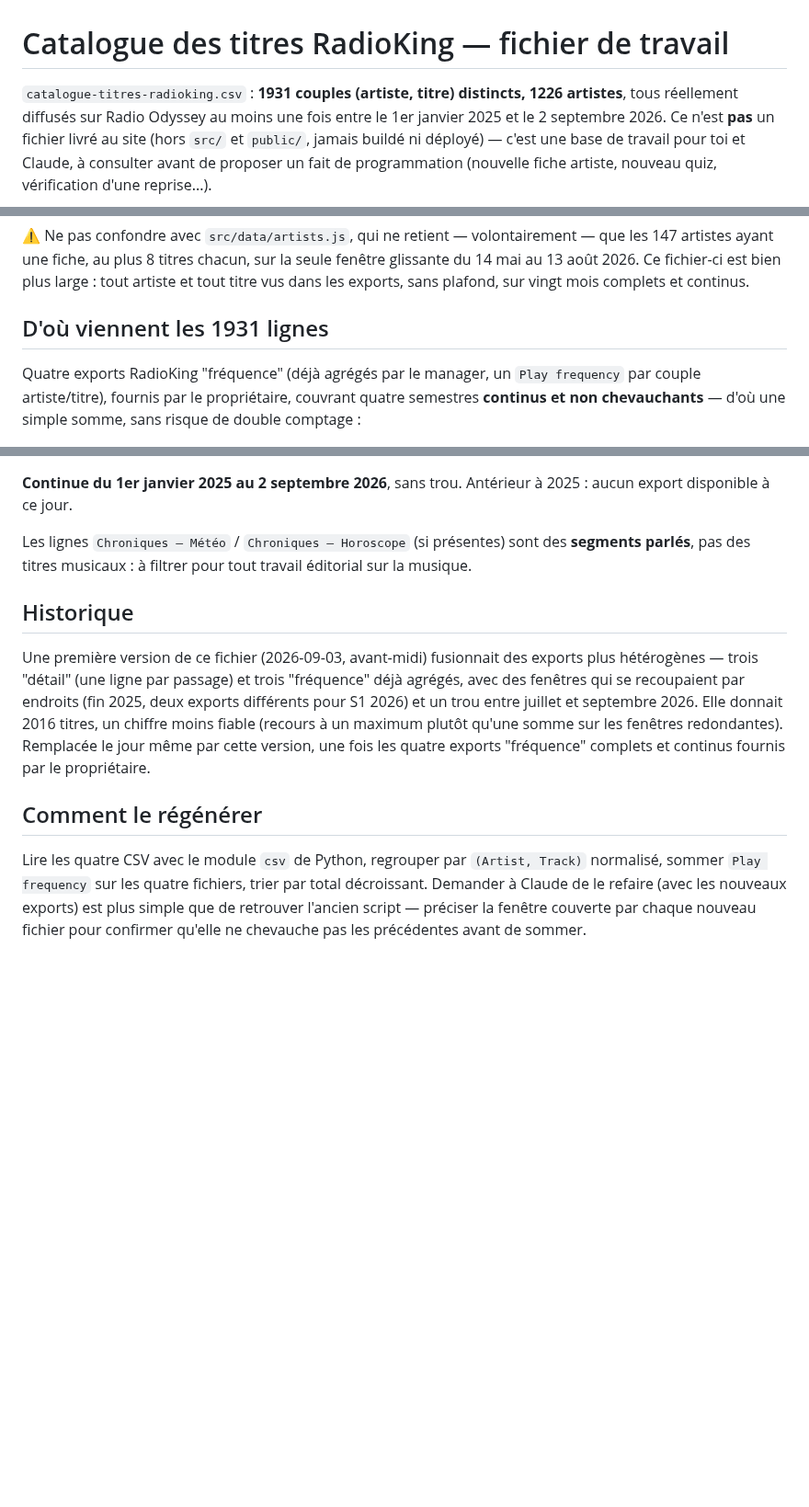
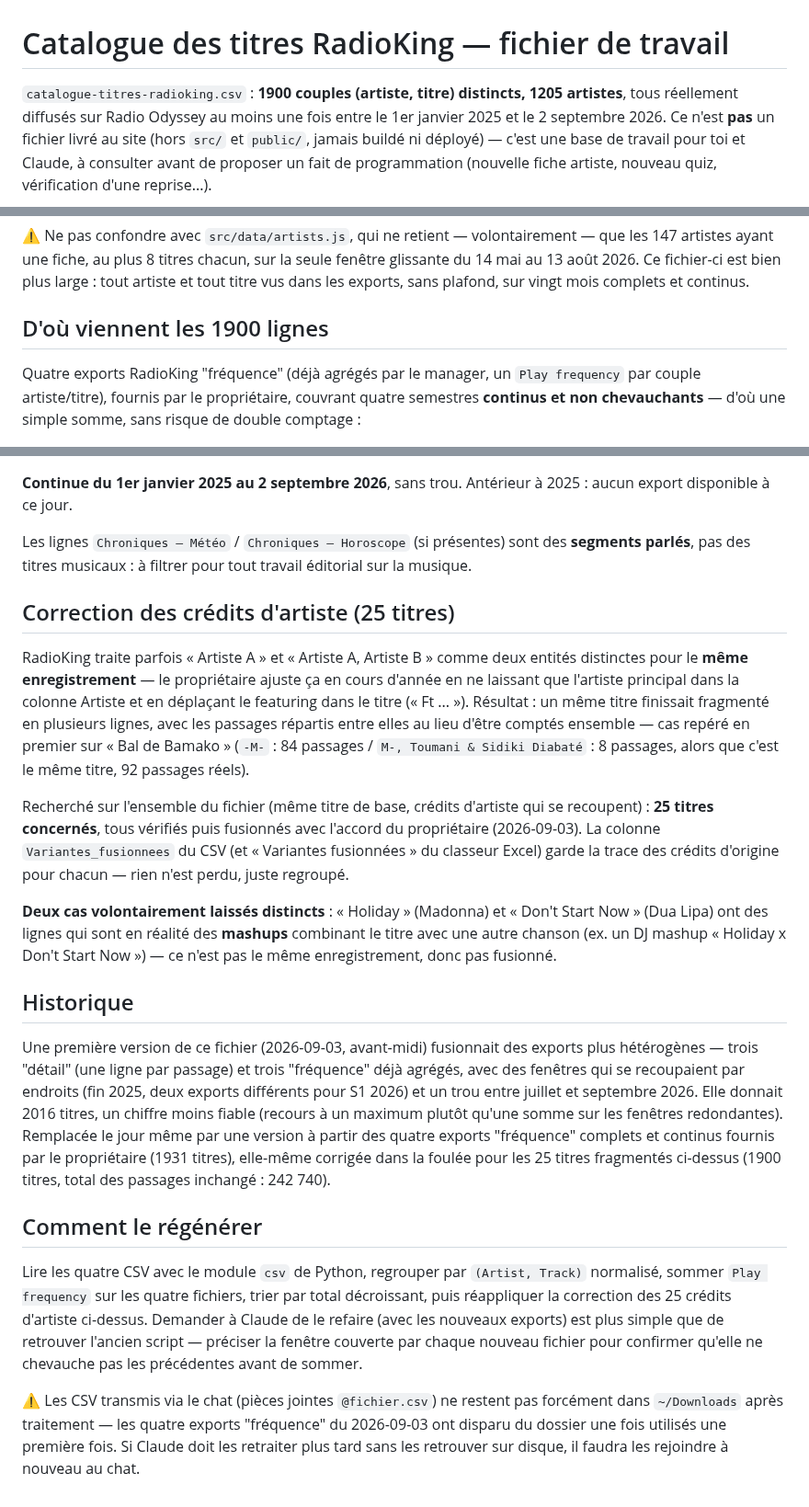
Before and after one commit to dactarus/radio-odyssey, a Markdown page: programmation/README.md, 3 parts joined by grey strips. Shown at 92% size. Rendered like a GitHub page; blank space fills up the shorter version.

Commit message:
Fusionner 25 titres fragmentés par un double crédit d'artiste (§99bis)
RadioKing compte "Artiste A" et "Artiste A, Artiste B" comme deux
entités distinctes pour le même enregistrement - le propriétaire
consolide ça en cours d'année en ne laissant que l'artiste principal
dans la colonne Artiste (featuring déplacé dans le titre). Ça
fragmentait un même titre en plusieurs lignes avec les passages
répartis entre elles.

Repéré sur l'ensemble du fichier (même titre de base, crédits qui
se recoupent) : 25 titres concernés, dont "Bal de Bamako" (signalé
par le propriétaire : 84 + 8 = 92 passages réels, pas deux titres
distincts). Tous fusionnés avec son accord, trace des crédits
d'origine gardée dans une nouvelle colonne Variantes_fusionnees.

1900 titres (contre 1931), total des passages inchangé (242 740).
Deux cas volontairement laissés distincts (Holiday, Don't Start
Now) : ce sont des mashups combinant deux chansons différentes,
pas le même enregistrement fragmenté.

README mis à jour avec la méthode et un avertissement : les CSV
joints au chat ne restent pas forcément dans ~/Downloads une fois
traités.

Co-Authored-By: Claude Sonnet 5 <noreply@anthropic.com>

```diff
--- a/programmation/README.md
+++ b/programmation/README.md
@@ -1,6 +1,6 @@
 # Catalogue des titres RadioKing — fichier de travail
 
-`catalogue-titres-radioking.csv` : **1931 couples (artiste, titre) distincts, 1226 artistes**,
+`catalogue-titres-radioking.csv` : **1900 couples (artiste, titre) distincts, 1205 artistes**,
 tous réellement diffusés sur Radio Odyssey au moins une fois entre le 1er janvier 2025 et le
 2 septembre 2026. Ce n'est **pas** un fichier livré au site (hors `src/` et `public/`, jamais
 buildé ni déployé) — c'est une base de travail pour toi et Claude, à consulter avant de
@@ -21,7 +21,7 @@ Ni l'un ni l'autre fichier ne sont suivis dans Git (voir `.gitignore`) : à cons
 14 mai au 13 août 2026. Ce fichier-ci est bien plus large : tout artiste et tout titre vus
 dans les exports, sans plafond, sur vingt mois complets et continus.
 
-## D'où viennent les 1931 lignes
+## D'où viennent les 1900 lignes
 
 Quatre exports RadioKing "fréquence" (déjà agrégés par le manager, un `Play frequency` par
 couple artiste/titre), fournis par le propriétaire, couvrant quatre semestres **continus et
@@ -53,6 +53,26 @@ Les lignes `Chroniques — Météo` / `Chroniques — Horoscope` (si présentes)
 **segments parlés**, pas des titres musicaux : à filtrer pour tout travail éditorial sur la
 musique.
 
+## Correction des crédits d'artiste (25 titres)
+
+RadioKing traite parfois « Artiste A » et « Artiste A, Artiste B » comme deux entités
+distinctes pour le **même enregistrement** — le propriétaire ajuste ça en cours d'année en ne
+laissant que l'artiste principal dans la colonne Artiste et en déplaçant le featuring dans le
+titre (« Ft ... »). Résultat : un même titre finissait fragmenté en plusieurs lignes, avec les
+passages répartis entre elles au lieu d'être comptés ensemble — cas repéré en premier sur
+« Bal de Bamako » (`-M-` : 84 passages / `M-, Toumani & Sidiki Diabaté` : 8 passages, alors que
+c'est le même titre, 92 passages réels).
+
+Recherché sur l'ensemble du fichier (même titre de base, crédits d'artiste qui se recoupent) :
+**25 titres concernés**, tous vérifiés puis fusionnés avec l'accord du propriétaire (2026-09-03).
+La colonne `Variantes_fusionnees` du CSV (et « Variantes fusionnées » du classeur Excel) garde
+la trace des crédits d'origine pour chacun — rien n'est perdu, juste regroupé.
+
+**Deux cas volontairement laissés distincts** : « Holiday » (Madonna) et « Don't Start Now »
+(Dua Lipa) ont des lignes qui sont en réalité des **mashups** combinant le titre avec une autre
+chanson (ex. un DJ mashup « Holiday x Don't Start Now ») — ce n'est pas le même enregistrement,
+donc pas fusionné.
+
 ## Historique
 
 Une première version de ce fichier (2026-09-03, avant-midi) fusionnait des exports plus
@@ -60,13 +80,20 @@ hétérogènes — trois "détail" (une ligne par passage) et trois "fréquence"
 des fenêtres qui se recoupaient par endroits (fin 2025, deux exports différents pour S1 2026)
 et un trou entre juillet et septembre 2026. Elle donnait 2016 titres, un chiffre moins fiable
 (recours à un maximum plutôt qu'une somme sur les fenêtres redondantes). Remplacée le jour
-même par cette version, une fois les quatre exports "fréquence" complets et continus fournis
-par le propriétaire.
+même par une version à partir des quatre exports "fréquence" complets et continus fournis par
+le propriétaire (1931 titres), elle-même corrigée dans la foulée pour les 25 titres fragmentés
+ci-dessus (1900 titres, total des passages inchangé : 242 740).
 
 ## Comment le régénérer
 
 Lire les quatre CSV avec le module `csv` de Python, regrouper par `(Artist, Track)` normalisé,
-sommer `Play frequency` sur les quatre fichiers, trier par total décroissant. Demander à
-Claude de le refaire (avec les nouveaux exports) est plus simple que de retrouver l'ancien
-script — préciser la fenêtre couverte par chaque nouveau fichier pour confirmer qu'elle ne
-chevauche pas les précédentes avant de sommer.
+sommer `Play frequency` sur les quatre fichiers, trier par total décroissant, puis réappliquer
+la correction des 25 crédits d'artiste ci-dessus. Demander à Claude de le refaire (avec les
+nouveaux exports) est plus simple que de retrouver l'ancien script — préciser la fenêtre
+couverte par chaque nouveau fichier pour confirmer qu'elle ne chevauche pas les précédentes
+avant de sommer.
+
+⚠️ Les CSV transmis via le chat (pièces jointes `@fichier.csv`) ne restent pas forcément dans
+`~/Downloads` après traitement — les quatre exports "fréquence" du 2026-09-03 ont disparu du
+dossier une fois utilisés une première fois. Si Claude doit les retraiter plus tard sans les
+retrouver sur disque, il faudra les rejoindre à nouveau au chat.
```
